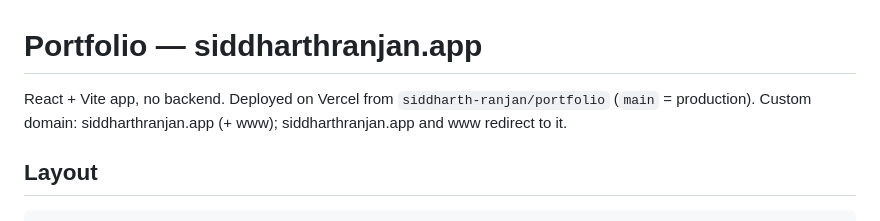
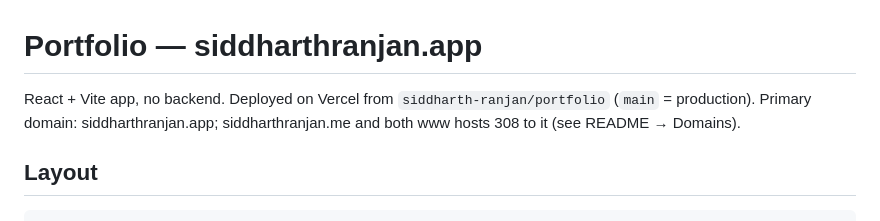
Before and after one commit to siddharth-ranjan/portfolio, a Markdown page: CLAUDE.md, the part around the change. Rendered like a GitHub page.

Commit message:
Docs: domain setup, and how to change or retire a domain later
Also fixes the CLAUDE.md line my previous commit garbled ("siddharthranjan.app
and www redirect to it"): .me and both www hosts redirect to .app.

Co-Authored-By: Claude Opus 5 <noreply@anthropic.com>
Claude-Session: https://claude.ai/code/session_01Dco9jVcrmZJc7RpN1tLD83

```diff
--- a/CLAUDE.md
+++ b/CLAUDE.md
@@ -1,7 +1,8 @@
 # Portfolio — siddharthranjan.app
 
 React + Vite app, no backend. Deployed on Vercel from `siddharth-ranjan/portfolio`
-(`main` = production). Custom domain: siddharthranjan.app (+ www); siddharthranjan.app and www redirect to it.
+(`main` = production). Primary domain: siddharthranjan.app;
+siddharthranjan.me and both www hosts 308 to it (see README → Domains).
 
 ## Layout
     src/main.jsx        entry, imports styles.css
```
Also changed, not shown: 1 other file.
